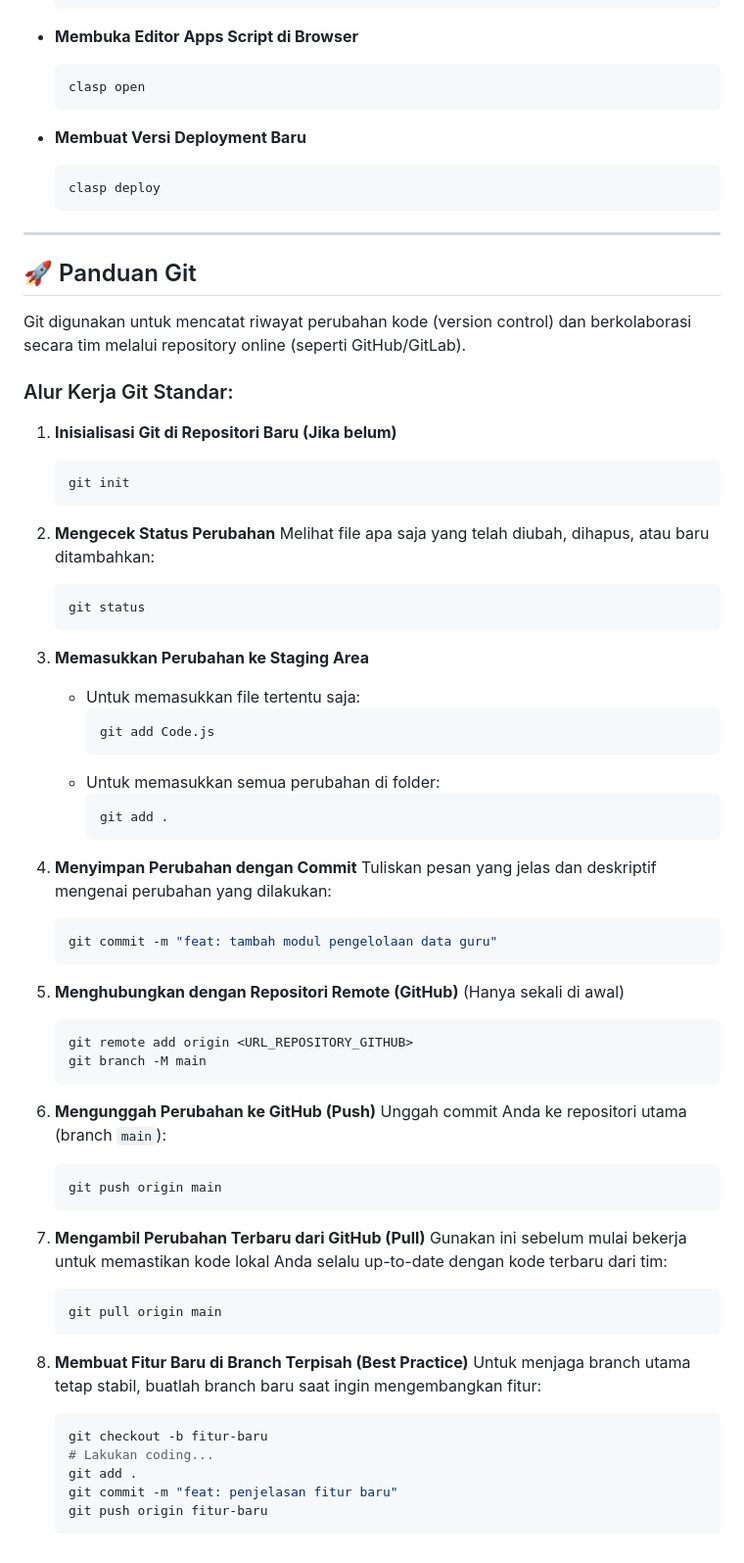
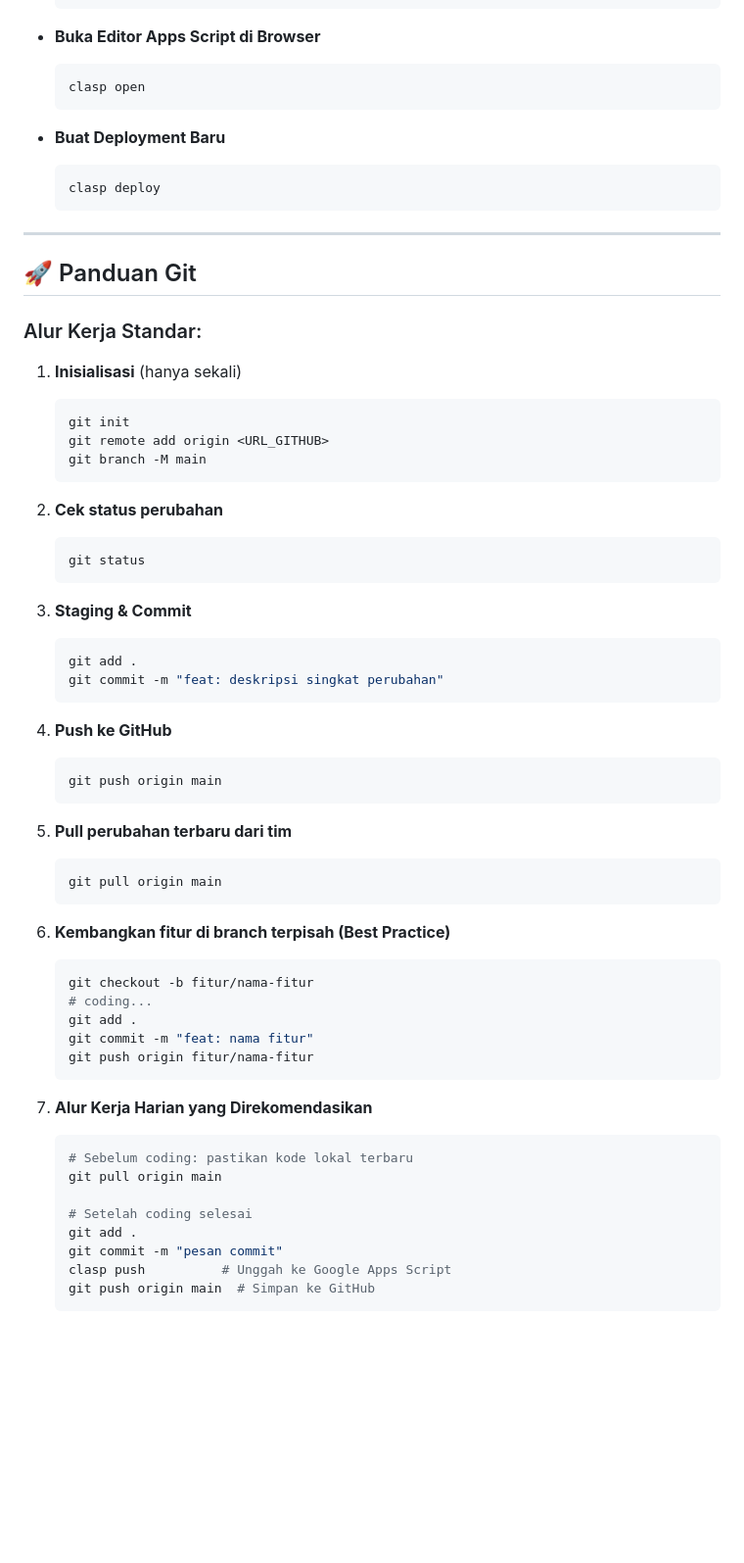
Before and after one commit to tbintang889/GoogleScriptDemo, a Markdown page: README.md, the part around one of its changes. Shown at 98% size. GitHub-like rendering; blank space fills up the shorter version.

````diff
--- a/README.md
+++ b/README.md
@@ -182,12 +240,12 @@ sequenceDiagram
   clasp push --watch
   ```
 
-* **Membuka Editor Apps Script di Browser**
+* **Buka Editor Apps Script di Browser**
   ```bash
   clasp open
   ```
 
-* **Membuat Versi Deployment Baru**
+* **Buat Deployment Baru**
   ```bash
   clasp deploy
   ```
@@ -196,61 +254,53 @@ sequenceDiagram
 
 ## 🚀 Panduan Git
 
-Git digunakan untuk mencatat riwayat perubahan kode (version control) dan berkolaborasi secara tim melalui repository online (seperti GitHub/GitLab).
+### Alur Kerja Standar:
 
-### Alur Kerja Git Standar:
-
-1. **Inisialisasi Git di Repositori Baru (Jika belum)**
+1. **Inisialisasi** (hanya sekali)
    ```bash
    git init
+   git remote add origin <URL_GITHUB>
+   git branch -M main
    ```
 
-2. **Mengecek Status Perubahan**
-   Melihat file apa saja yang telah diubah, dihapus, atau baru ditambahkan:
+2. **Cek status perubahan**
    ```bash
    git status
    ```
 
-3. **Memasukkan Perubahan ke Staging Area**
-   * Untuk memasukkan file tertentu saja:
-     ```bash
-     git add Code.js
-     ```
-   * Untuk memasukkan semua perubahan di folder:
-     ```bash
-     git add .
-     ```
-
-4. **Menyimpan Perubahan dengan Commit**
-   Tuliskan pesan yang jelas dan deskriptif mengenai perubahan yang dilakukan:
+3. **Staging & Commit**
    ```bash
-   git commit -m "feat: tambah modul pengelolaan data guru"
+   git add .
+   git commit -m "feat: deskripsi singkat perubahan"
    ```
 
-5. **Menghubungkan dengan Repositori Remote (GitHub)** (Hanya sekali di awal)
-   ```bash
-   git remote add origin <URL_REPOSITORY_GITHUB>
-   git branch -M main
-   ```
-
-6. **Mengunggah Perubahan ke GitHub (Push)**
-   Unggah commit Anda ke repositori utama (branch `main`):
+4. **Push ke GitHub**
    ```bash
    git push origin main
    ```
 
-7. **Mengambil Perubahan Terbaru dari GitHub (Pull)**
-   Gunakan ini sebelum mulai bekerja untuk memastikan kode lokal Anda selalu up-to-date dengan kode terbaru dari tim:
+5. **Pull perubahan terbaru dari tim**
    ```bash
    git pull origin main
    ```
 
-8. **Membuat Fitur Baru di Branch Terpisah (Best Practice)**
-   Untuk menjaga branch utama tetap stabil, buatlah branch baru saat ingin mengembangkan fitur:
+6. **Kembangkan fitur di branch terpisah (Best Practice)**
    ```bash
-   git checkout -b fitur-baru
-   # Lakukan coding...
+   git checkout -b fitur/nama-fitur
+   # coding...
    git add .
-   git commit -m "feat: penjelasan fitur baru"
-   git push origin fitur-baru
+   git commit -m "feat: nama fitur"
+   git push origin fitur/nama-fitur
    ```
+
+7. **Alur Kerja Harian yang Direkomendasikan**
+   ```bash
+   # Sebelum coding: pastikan kode lokal terbaru
+   git pull origin main
+
+   # Setelah coding selesai
+   git add .
+   git commit -m "pesan commit"
+   clasp push          # Unggah ke Google Apps Script
+   git push origin main  # Simpan ke GitHub
+   ```
````
Also changed, not shown: other parts of README.md (+143 -85 lines).
